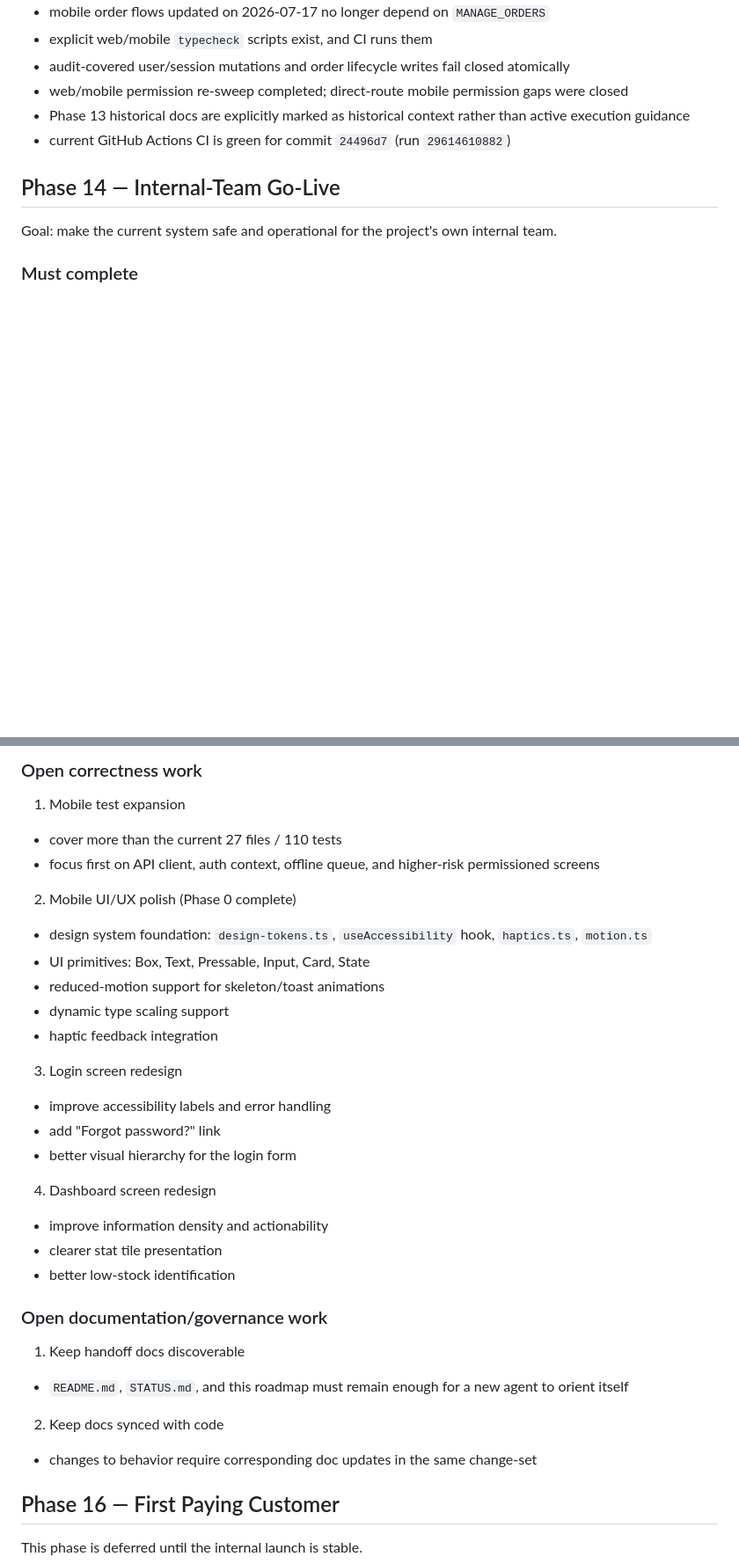
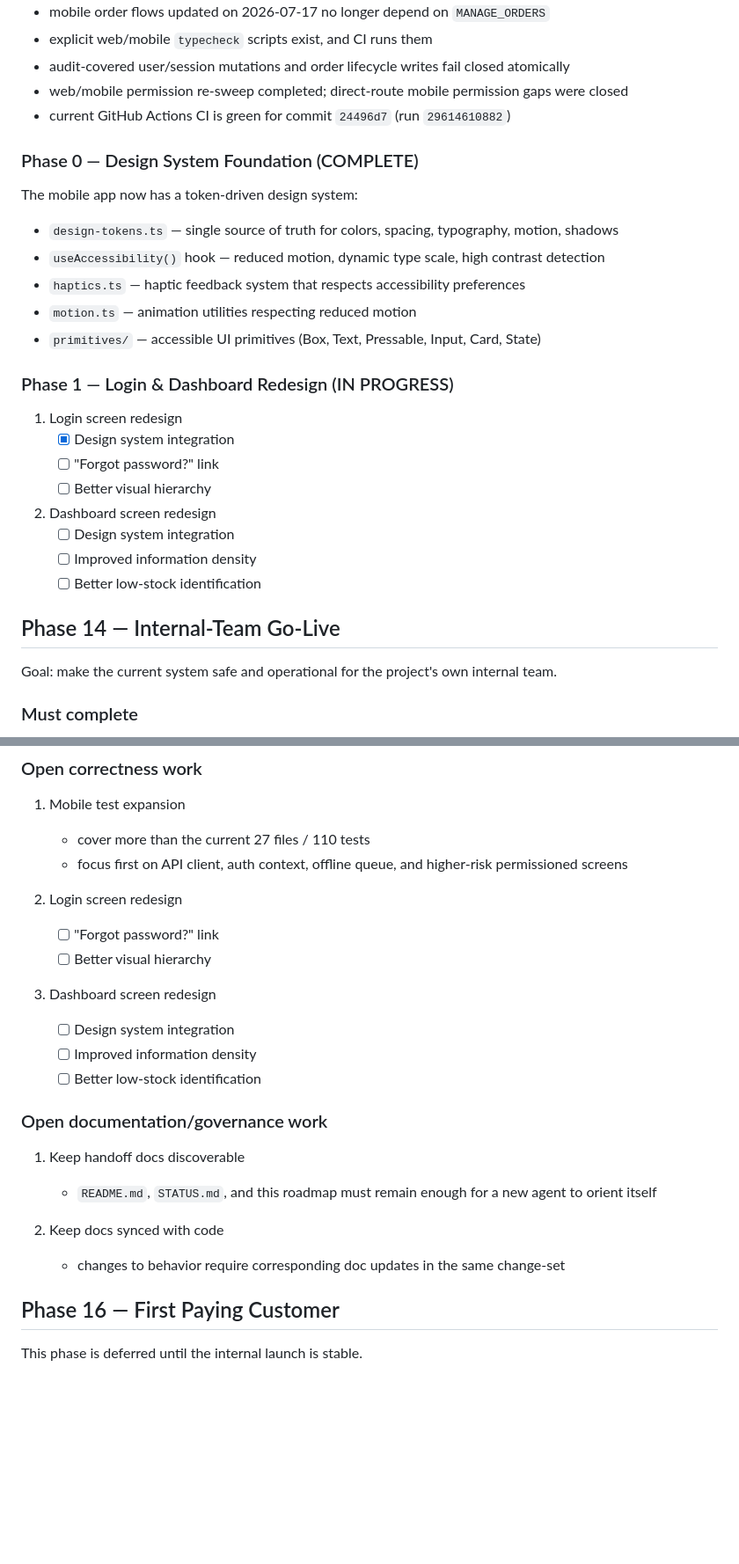
Before and after one commit to Thatisshayan/let-it-rain, a Markdown page: LETITRAINNEXTSPRIN.md, 2 parts joined by grey strips. Shown at 88% size. Rendered like a GitHub page; blank space fills up the shorter version.

Commit message:
docs: update STATUS and roadmap for Phase 0 + Phase 1 completion
- Phase 0 design system foundation verified complete
- Phase 1 Login redesign verified complete
- Updated verified repo state dates
- Moved Login/Dashboard items to in-progress with checkboxes

```diff
--- a/LETITRAINNEXTSPRIN.md
+++ b/LETITRAINNEXTSPRIN.md
@@ -43,8 +43,29 @@ Verified directly in code and tests on Friday, July 17, 2026:
 - explicit web/mobile `typecheck` scripts exist, and CI runs them
 - audit-covered user/session mutations and order lifecycle writes fail closed atomically
 - web/mobile permission re-sweep completed; direct-route mobile permission gaps were closed
-- Phase 13 historical docs are explicitly marked as historical context rather than active execution guidance
 - current GitHub Actions CI is green for commit `24496d7` (run `29614610882`)
+
+### Phase 0 — Design System Foundation (COMPLETE)
+
+The mobile app now has a token-driven design system:
+
+- `design-tokens.ts` — single source of truth for colors, spacing, typography, motion, shadows
+- `useAccessibility()` hook — reduced motion, dynamic type scale, high contrast detection
+- `haptics.ts` — haptic feedback system that respects accessibility preferences
+- `motion.ts` — animation utilities respecting reduced motion
+- `primitives/` — accessible UI primitives (Box, Text, Pressable, Input, Card, State)
+
+### Phase 1 — Login & Dashboard Redesign (IN PROGRESS)
+
+1. Login screen redesign
+   - [x] Design system integration
+   - [ ] "Forgot password?" link
+   - [ ] Better visual hierarchy
+
+2. Dashboard screen redesign
+   - [ ] Design system integration
+   - [ ] Improved information density
+   - [ ] Better low-stock identification
 
 ## Phase 14 — Internal-Team Go-Live
 
@@ -91,33 +112,25 @@ Goal: close the remaining correctness and governance gaps without inventing fake
 ### Open correctness work
 
 1. Mobile test expansion
-- cover more than the current 27 files / 110 tests
-- focus first on API client, auth context, offline queue, and higher-risk permissioned screens
+   - cover more than the current 27 files / 110 tests
+   - focus first on API client, auth context, offline queue, and higher-risk permissioned screens
 
-2. Mobile UI/UX polish (Phase 0 complete)
-- design system foundation: `design-tokens.ts`, `useAccessibility` hook, `haptics.ts`, `motion.ts`
-- UI primitives: Box, Text, Pressable, Input, Card, State
-- reduced-motion support for skeleton/toast animations
-- dynamic type scaling support
-- haptic feedback integration
+2. Login screen redesign
+   - [ ] "Forgot password?" link
+   - [ ] Better visual hierarchy
 
-3. Login screen redesign
-- improve accessibility labels and error handling
-- add "Forgot password?" link
-- better visual hierarchy for the login form
-
-4. Dashboard screen redesign
-- improve information density and actionability
-- clearer stat tile presentation
-- better low-stock identification
+3. Dashboard screen redesign
+   - [ ] Design system integration
+   - [ ] Improved information density
+   - [ ] Better low-stock identification
 
 ### Open documentation/governance work
 
 1. Keep handoff docs discoverable
-- `README.md`, `STATUS.md`, and this roadmap must remain enough for a new agent to orient itself
+   - `README.md`, `STATUS.md`, and this roadmap must remain enough for a new agent to orient itself
 
 2. Keep docs synced with code
-- changes to behavior require corresponding doc updates in the same change-set
+   - changes to behavior require corresponding doc updates in the same change-set
 
 ## Phase 16 — First Paying Customer
 
```
Also changed, not shown: other parts of LETITRAINNEXTSPRIN.md (+3 -3 lines), STATUS.md (+3 -1 lines).
